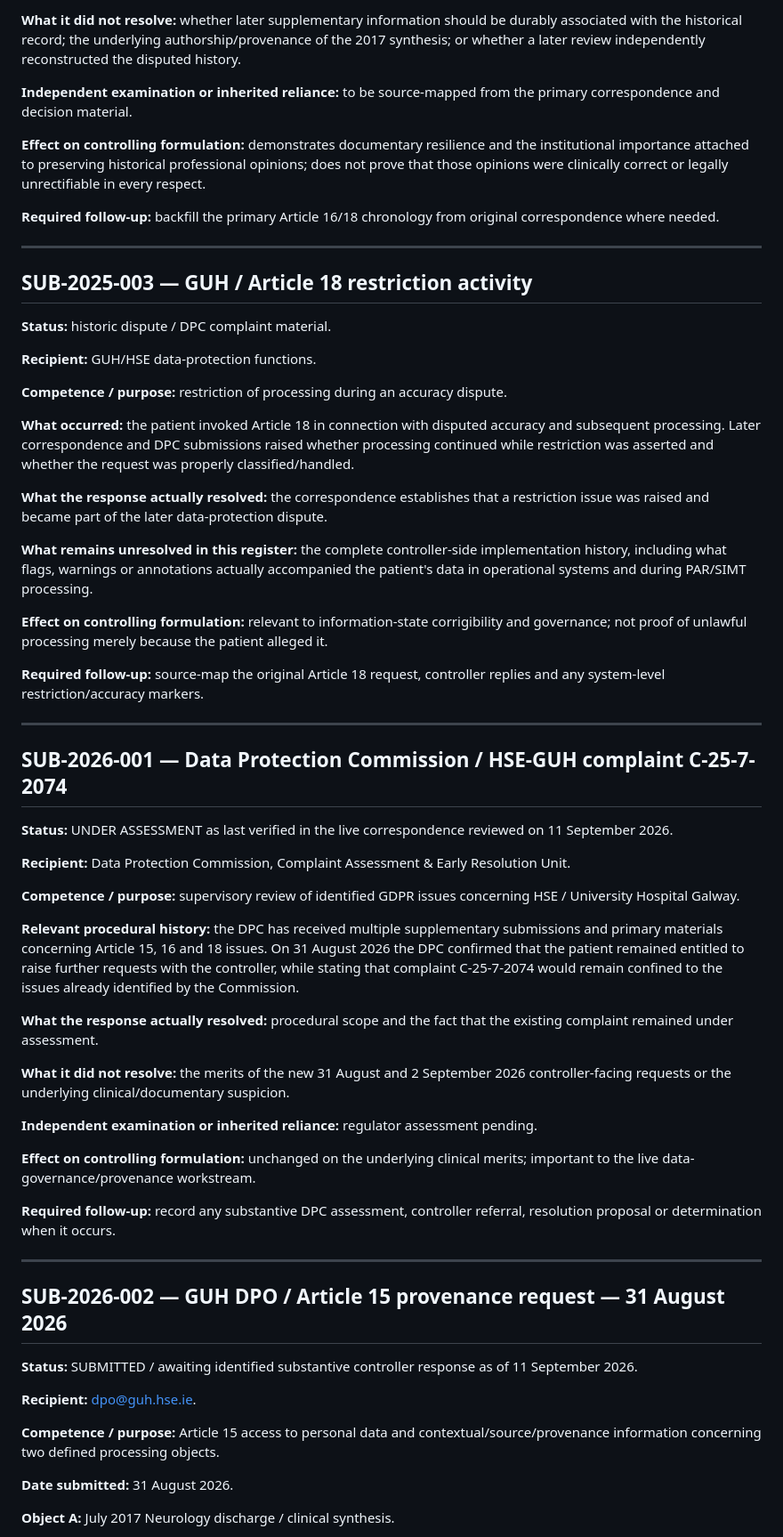
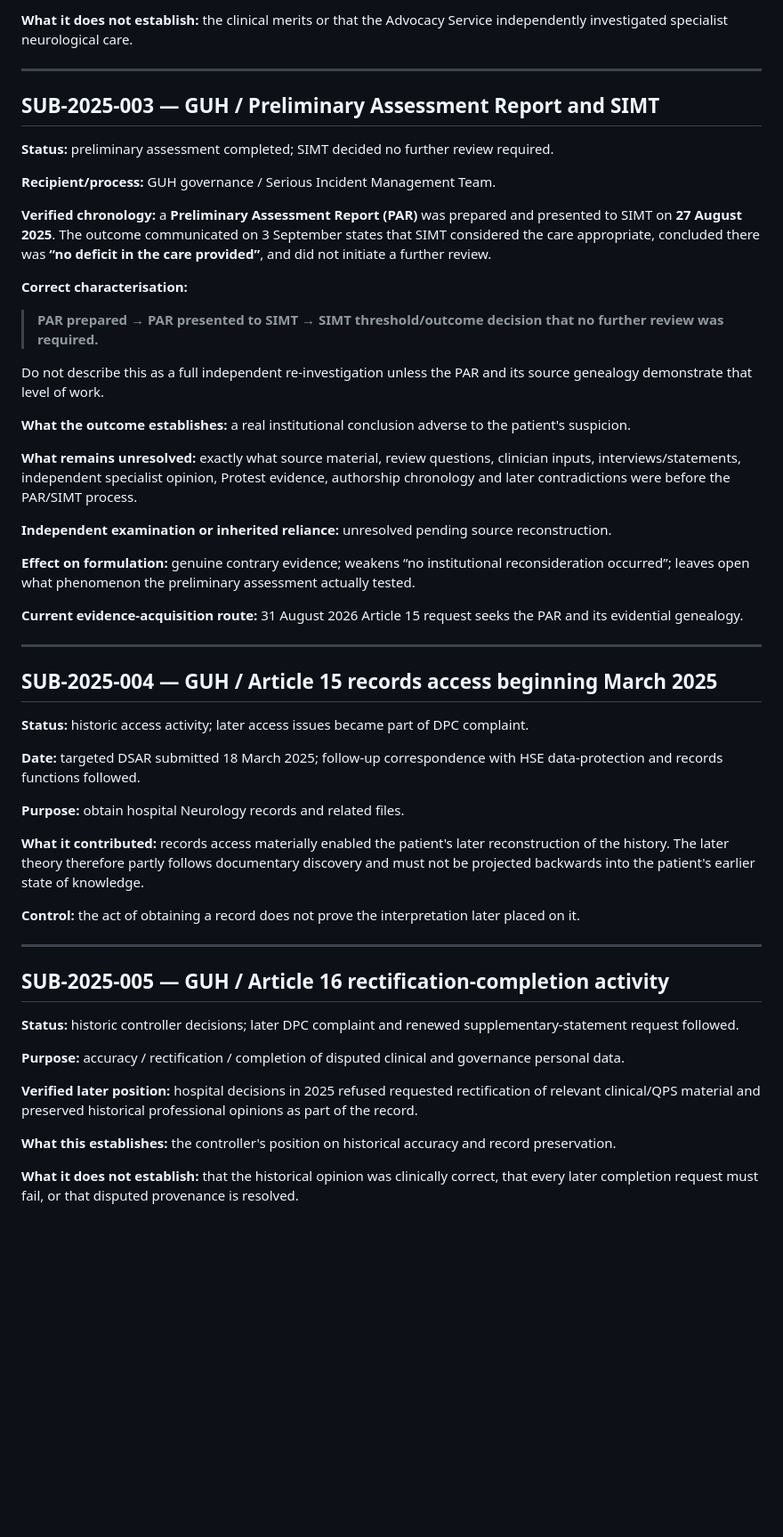
Before and after one commit to TitanicParker/legal, a Markdown page: 10_EXTERNAL_SUBMISSION_AND_RESPONSE_REGISTER.md, the part around one of its changes. Shown at 89% size. GitHub-like rendering; blank space fills up the shorter version.

```diff
--- a/10_EXTERNAL_SUBMISSION_AND_RESPONSE_REGISTER.md
+++ b/10_EXTERNAL_SUBMISSION_AND_RESPONSE_REGISTER.md
@@ -71,65 +59,57 @@ Use one or more of:
 
-**What it did not resolve:** whether later supplementary information should be durably associated with the historical record; the underlying authorship/provenance of the 2017 synthesis; or whether a later review independently reconstructed the disputed history.
-
-**Independent examination or inherited reliance:** to be source-mapped from the primary correspondence and decision material.
-
-**Effect on controlling formulation:** demonstrates documentary resilience and the institutional importance attached to preserving historical professional opinions; does not prove that those opinions were clinically correct or legally unrectifiable in every respect.
-
-**Required follow-up:** backfill the primary Article 16/18 chronology from original correspondence where needed.
+**What it does not establish:** the clinical merits or that the Advocacy Service independently investigated specialist neurological care.
 
 ---
 
-## SUB-2025-003 — GUH / Article 18 restriction activity
+## SUB-2025-003 — GUH / Preliminary Assessment Report and SIMT
 
-**Status:** historic dispute / DPC complaint material.
+**Status:** preliminary assessment completed; SIMT decided no further review required.
 
-**Recipient:** GUH/HSE data-protection functions.
+**Recipient/process:** GUH governance / Serious Incident Management Team.
 
-**Competence / purpose:** restriction of processing during an accuracy dispute.
+**Verified chronology:** a **Preliminary Assessment Report (PAR)** was prepared and presented to SIMT on **27 August 2025**. The outcome communicated on 3 September states that SIMT considered the care appropriate, concluded there was **“no deficit in the care provided”**, and did not initiate a further review.
 
-**What occurred:** the patient invoked Article 18 in connection with disputed accuracy and subsequent processing. Later correspondence and DPC submissions raised whether processing continued while restriction was asserted and whether the request was properly classified/handled.
+**Correct characterisation:**
 
-**What the response actually resolved:** the correspondence establishes that a restriction issue was raised and became part of the later data-protection dispute.
+> **PAR prepared → PAR presented to SIMT → SIMT threshold/outcome decision that no further review was required.**
 
-**What remains unresolved in this register:** the complete controller-side implementation history, including what flags, warnings or annotations actually accompanied the patient's data in operational systems and during PAR/SIMT processing.
+Do not describe this as a full independent re-investigation unless the PAR and its source genealogy demonstrate that level of work.
 
-**Effect on controlling formulation:** relevant to information-state corrigibility and governance; not proof of unlawful processing merely because the patient alleged it.
+**What the outcome establishes:** a real institutional conclusion adverse to the patient's suspicion.
 
-**Required follow-up:** source-map the original Article 18 request, controller replies and any system-level restriction/accuracy markers.
+**What remains unresolved:** exactly what source material, review questions, clinician inputs, interviews/statements, independent specialist opinion, Protest evidence, authorship chronology and later contradictions were before the PAR/SIMT process.
+
+**Independent examination or inherited reliance:** unresolved pending source reconstruction.
+
+**Effect on formulation:** genuine contrary evidence; weakens “no institutional reconsideration occurred”; leaves open what phenomenon the preliminary assessment actually tested.
+
+**Current evidence-acquisition route:** 31 August 2026 Article 15 request seeks the PAR and its evidential genealogy.
 
 ---
 
-## SUB-2026-001 — Data Protection Commission / HSE-GUH complaint C-25-7-2074
+## SUB-2025-004 — GUH / Article 15 records access beginning March 2025
 
-**Status:** UNDER ASSESSMENT as last verified in the live correspondence reviewed on 11 September 2026.
+**Status:** historic access activity; later access issues became part of DPC complaint.
 
-**Recipient:** Data Protection Commission, Complaint Assessment & Early Resolution Unit.
+**Date:** targeted DSAR submitted 18 March 2025; follow-up correspondence with HSE data-protection and records functions followed.
 
-**Competence / purpose:** supervisory review of identified GDPR issues concerning HSE / University Hospital Galway.
+**Purpose:** obtain hospital Neurology records and related files.
 
-**Relevant procedural history:** the DPC has received multiple supplementary submissions and primary materials concerning Article 15, 16 and 18 issues. On 31 August 2026 the DPC confirmed that the patient remained entitled to raise further requests with the controller, while stating that complaint C-25-7-2074 would remain confined to the issues already identified by the Commission.
+**What it contributed:** records access materially enabled the patient's later reconstruction of the history. The later theory therefore partly follows documentary discovery and must not be projected backwards into the patient's earlier state of knowledge.
 
-**What the response actually resolved:** procedural scope and the fact that the existing complaint remained under assessment.
-
-**What it did not resolve:** the merits of the new 31 August and 2 September 2026 controller-facing requests or the underlying clinical/documentary suspicion.
-
-**Independent examination or inherited reliance:** regulator assessment pending.
-
-**Effect on controlling formulation:** unchanged on the underlying clinical merits; important to the live data-governance/provenance workstream.
-
-**Required follow-up:** record any substantive DPC assessment, controller referral, resolution proposal or determination when it occurs.
+**Control:** the act of obtaining a record does not prove the interpretation later placed on it.
 
 ---
 
-## SUB-2026-002 — GUH DPO / Article 15 provenance request — 31 August 2026
+## SUB-2025-005 — GUH / Article 16 rectification-completion activity
 
-**Status:** SUBMITTED / awaiting identified substantive controller response as of 11 September 2026.
+**Status:** historic controller decisions; later DPC complaint and renewed supplementary-statement request followed.
 
-**Recipient:** dpo@guh.hse.ie.
+**Purpose:** accuracy / rectification / completion of disputed clinical and governance personal data.
 
-**Competence / purpose:** Article 15 access to personal data and contextual/source/provenance information concerning two defined processing objects.
+**Verified later position:** hospital decisions in 2025 refused requested rectification of relevant clinical/QPS material and preserved historical professional opinions as part of the record.
 
-**Date submitted:** 31 August 2026.
+**What this establishes:** the controller's position on historical accuracy and record preservation.
 
-**Object A:** July 2017 Neurology discharge / clinical synthesis.
+**What it does not establish:** that the historical opinion was clinically correct, that every later completion request must fail, or that disputed provenance is resolved.
 
```
Also changed, not shown: other parts of 10_EXTERNAL_SUBMISSION_AND_RESPONSE_REGISTER.md (+169 -108 lines).
